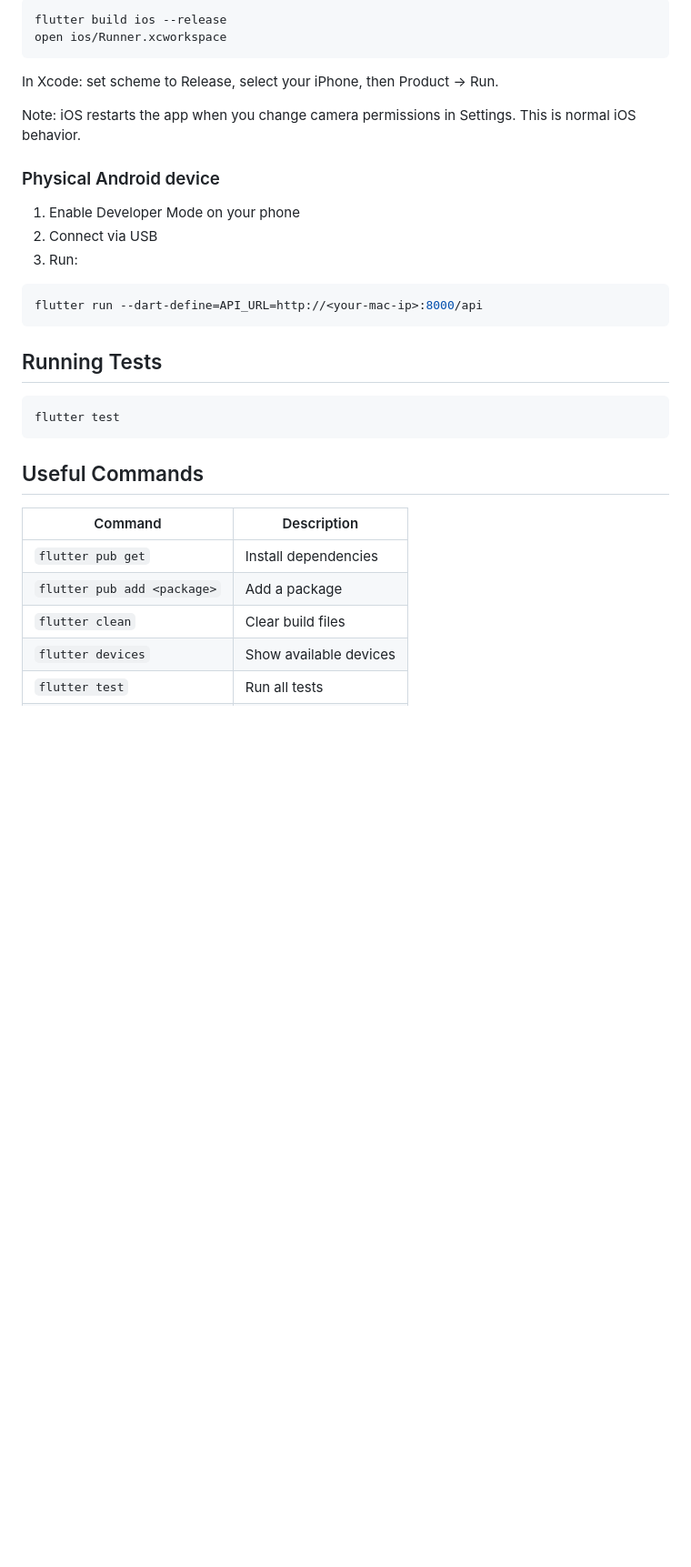
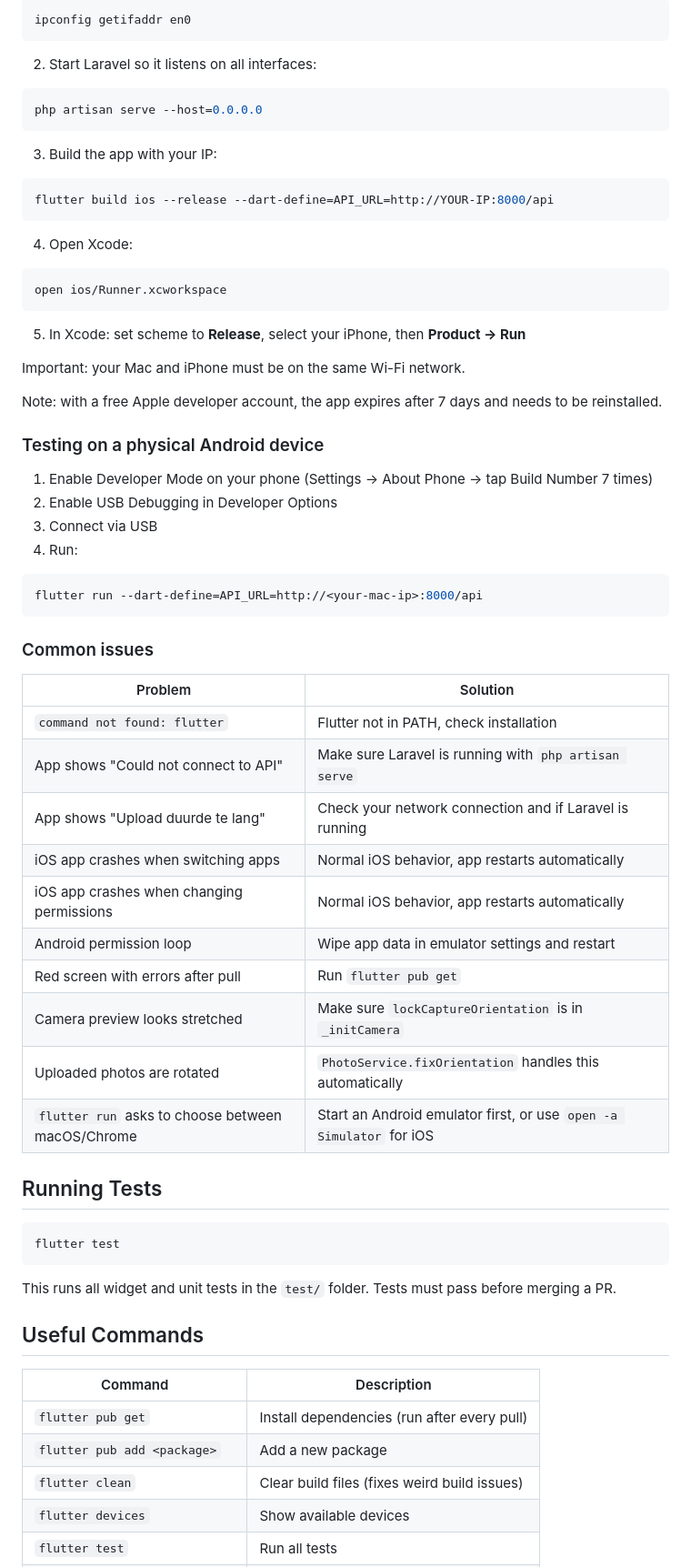
Before and after one commit to archify-drawtool/mobileApp, a Markdown page: README.md, the part around one of its changes. Shown at 91% size. Rendered like a GitHub page; blank space fills up the shorter version.

Commit message:
Enhance README with detailed setup and usage instructions
Expanded project description and updated setup instructions for clarity. Added details on emulator setup and common issues.

````diff
--- a/README.md
+++ b/README.md
@@ -98,20 +152,52 @@ Debug mode on iOS has known limitations with camera apps. Use release mode:
 ```bash
-flutter build ios --release
+ipconfig getifaddr en0
+```
+
+2. Start Laravel so it listens on all interfaces:
+```bash
+php artisan serve --host=0.0.0.0
+```
+
+3. Build the app with your IP:
+```bash
+flutter build ios --release --dart-define=API_URL=http://YOUR-IP:8000/api
+```
+
+4. Open Xcode:
+```bash
 open ios/Runner.xcworkspace
 ```
 
-In Xcode: set scheme to Release, select your iPhone, then Product → Run.
+5. In Xcode: set scheme to **Release**, select your iPhone, then **Product → Run**
 
-Note: iOS restarts the app when you change camera permissions in Settings. This is normal iOS behavior.
+Important: your Mac and iPhone must be on the same Wi-Fi network.
 
-### Physical Android device
+Note: with a free Apple developer account, the app expires after 7 days and needs to be reinstalled.
 
-1. Enable Developer Mode on your phone
-2. Connect via USB
-3. Run:
+### Testing on a physical Android device
+
+1. Enable Developer Mode on your phone (Settings → About Phone → tap Build Number 7 times)
+2. Enable USB Debugging in Developer Options
+3. Connect via USB
+4. Run:
 ```bash
 flutter run --dart-define=API_URL=http://<your-mac-ip>:8000/api
 ```
+
+### Common issues
+
+| Problem | Solution |
+|---|---|
+| `command not found: flutter` | Flutter not in PATH, check installation |
+| App shows "Could not connect to API" | Make sure Laravel is running with `php artisan serve` |
+| App shows "Upload duurde te lang" | Check your network connection and if Laravel is running |
+| iOS app crashes when switching apps | Normal iOS behavior, app restarts automatically |
+| iOS app crashes when changing permissions | Normal iOS behavior, app restarts automatically |
+| Android permission loop | Wipe app data in emulator settings and restart |
+| Red screen with errors after pull | Run `flutter pub get` |
+| Camera preview looks stretched | Make sure `lockCaptureOrientation` is in `_initCamera` |
+| Uploaded photos are rotated | `PhotoService.fixOrientation` handles this automatically |
+| `flutter run` asks to choose between macOS/Chrome | Start an Android emulator first, or use `open -a Simulator` for iOS |
 
 ## Running Tests
 
@@ -119,13 +205,15 @@ flutter run --dart-define=API_URL=http://<your-mac-ip>:8000/api
 flutter test
 ```
 
+This runs all widget and unit tests in the `test/` folder. Tests must pass before merging a PR.
+
 ## Useful Commands
 
 | Command | Description |
 |---|---|
-| `flutter pub get` | Install dependencies |
-| `flutter pub add <package>` | Add a package |
-| `flutter clean` | Clear build files |
+| `flutter pub get` | Install dependencies (run after every pull) |
+| `flutter pub add <package>` | Add a new package |
+| `flutter clean` | Clear build files (fixes weird build issues) |
 | `flutter devices` | Show available devices |
 | `flutter test` | Run all tests |
 | `flutter analyze` | Run linter checks |
````
Also changed, not shown: other parts of README.md (+87 -23 lines).
